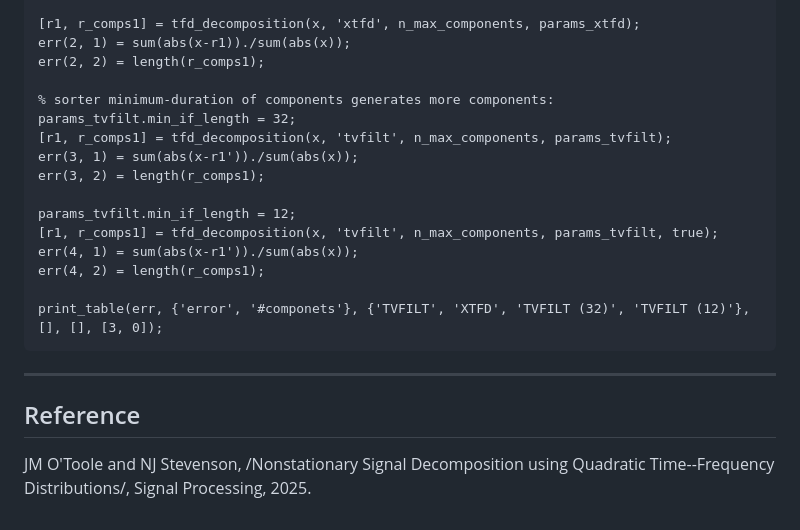
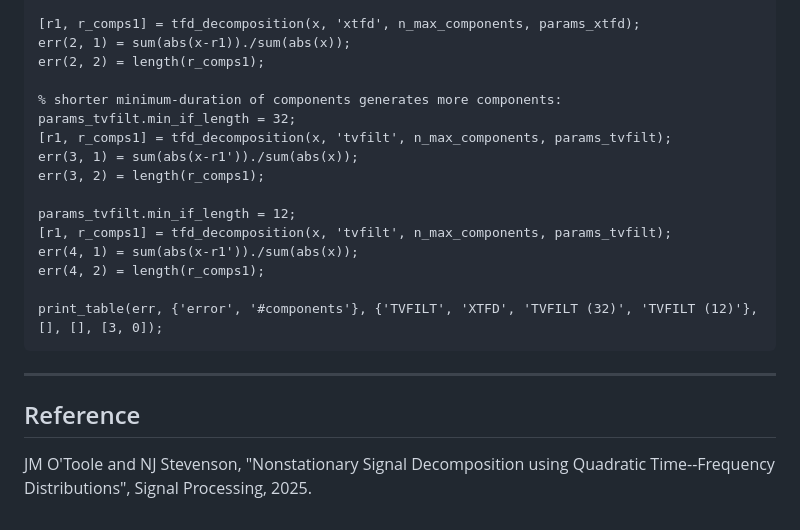
Before and after one commit to otoolej/tfd_decomp, a Markdown page: README.md, the part around the change. Drawn GitHub-style.

Commit message:
Update README.md
Couple of Typos in Matlab Code example

````diff
--- a/README.md
+++ b/README.md
@@ -123,18 +123,18 @@ err(1, 2) = length(r_comps1);
 err(2, 1) = sum(abs(x-r1))./sum(abs(x));
 err(2, 2) = length(r_comps1);
 
-% sorter minimum-duration of components generates more components:
+% shorter minimum-duration of components generates more components:
 params_tvfilt.min_if_length = 32;
 [r1, r_comps1] = tfd_decomposition(x, 'tvfilt', n_max_components, params_tvfilt);
 err(3, 1) = sum(abs(x-r1'))./sum(abs(x));
 err(3, 2) = length(r_comps1);
 
 params_tvfilt.min_if_length = 12;
-[r1, r_comps1] = tfd_decomposition(x, 'tvfilt', n_max_components, params_tvfilt, true);
+[r1, r_comps1] = tfd_decomposition(x, 'tvfilt', n_max_components, params_tvfilt);
 err(4, 1) = sum(abs(x-r1'))./sum(abs(x));
 err(4, 2) = length(r_comps1);
 
-print_table(err, {'error', '#componets'}, {'TVFILT', 'XTFD', 'TVFILT (32)', 'TVFILT (12)'}, [], [], [3, 0]);
+print_table(err, {'error', '#components'}, {'TVFILT', 'XTFD', 'TVFILT (32)', 'TVFILT (12)'}, [], [], [3, 0]);
 ```
 
 
@@ -143,5 +143,5 @@ print_table(err, {'error', '#componets'}, {'TVFILT', 'XTFD', 'TVFILT (32)', 'TVF
 
 ## Reference
 
-JM O'Toole and NJ Stevenson, /Nonstationary Signal Decomposition using Quadratic
-Time--Frequency Distributions/, Signal Processing, 2025.
+JM O'Toole and NJ Stevenson, "Nonstationary Signal Decomposition using Quadratic
+Time--Frequency Distributions", Signal Processing, 2025.
````
